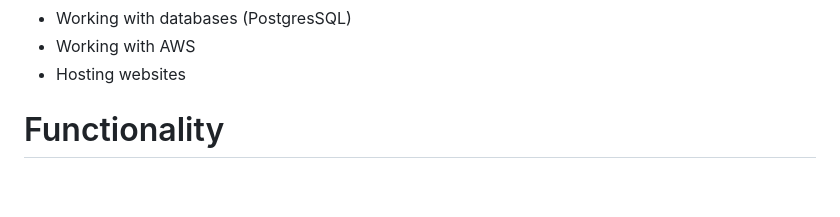
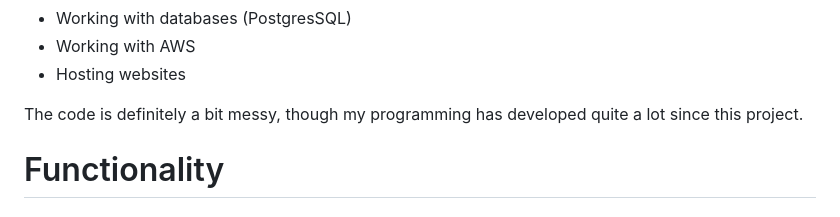
Before and after one commit to 03axdov/www.mediareviewr.com, a Markdown page: README.md, the part around the change. Drawn GitHub-style; blank space fills up the shorter version.

```diff
--- a/README.md
+++ b/README.md
@@ -15,6 +15,8 @@ What this project taught me:
   - Working with databases (PostgresSQL)
   - Working with AWS
   - Hosting websites
+
+The code is definitely a bit messy, though my programming has developed quite a lot since this project.
 
 # Functionality
 ## Accounts:
```
